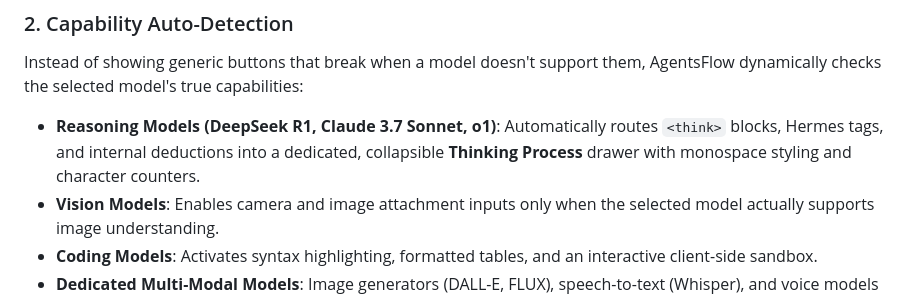
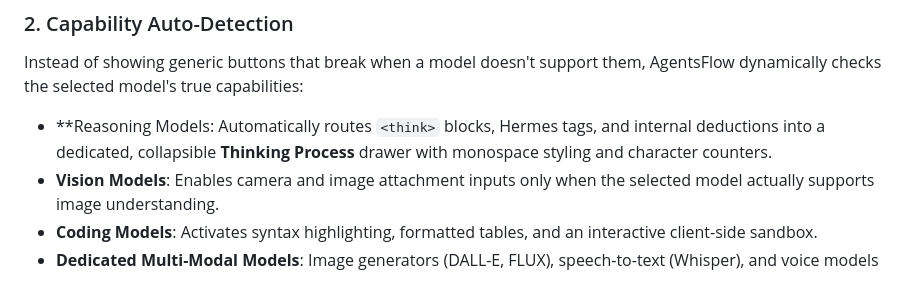
Before and after one commit to Fearoki0/agentsflow-ai, a Markdown page: README.md, the part around the change. Rendered like a GitHub page.

```diff
--- a/README.md
+++ b/README.md
@@ -16,7 +16,7 @@ Most chatbot apps route your requests through their own cloud servers before sen
 
 ### 2. Capability Auto-Detection
 Instead of showing generic buttons that break when a model doesn't support them, AgentsFlow dynamically checks the selected model's true capabilities:
-- **Reasoning Models (DeepSeek R1, Claude 3.7 Sonnet, o1)**: Automatically routes `<think>` blocks, Hermes tags, and internal deductions into a dedicated, collapsible **Thinking Process** drawer with monospace styling and character counters.
+- **Reasoning Models: Automatically routes `<think>` blocks, Hermes tags, and internal deductions into a dedicated, collapsible **Thinking Process** drawer with monospace styling and character counters.
 - **Vision Models**: Enables camera and image attachment inputs only when the selected model actually supports image understanding.
 - **Coding Models**: Activates syntax highlighting, formatted tables, and an interactive client-side sandbox.
 - **Dedicated Multi-Modal Models**: Image generators (DALL-E, FLUX), speech-to-text (Whisper), and voice models are handled through dedicated interfaces so you never get bad-request errors from sending text to an image-only model.
```
